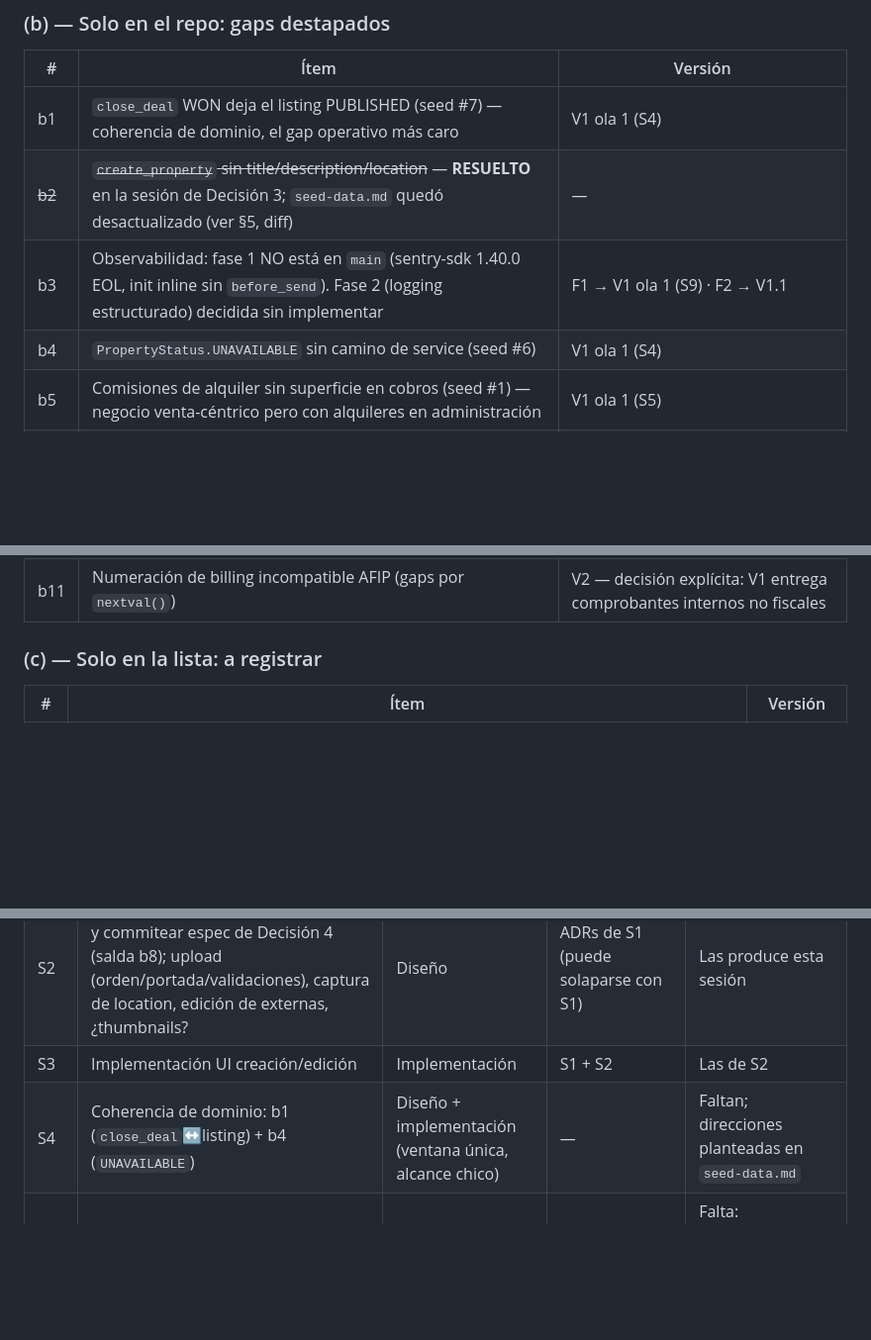
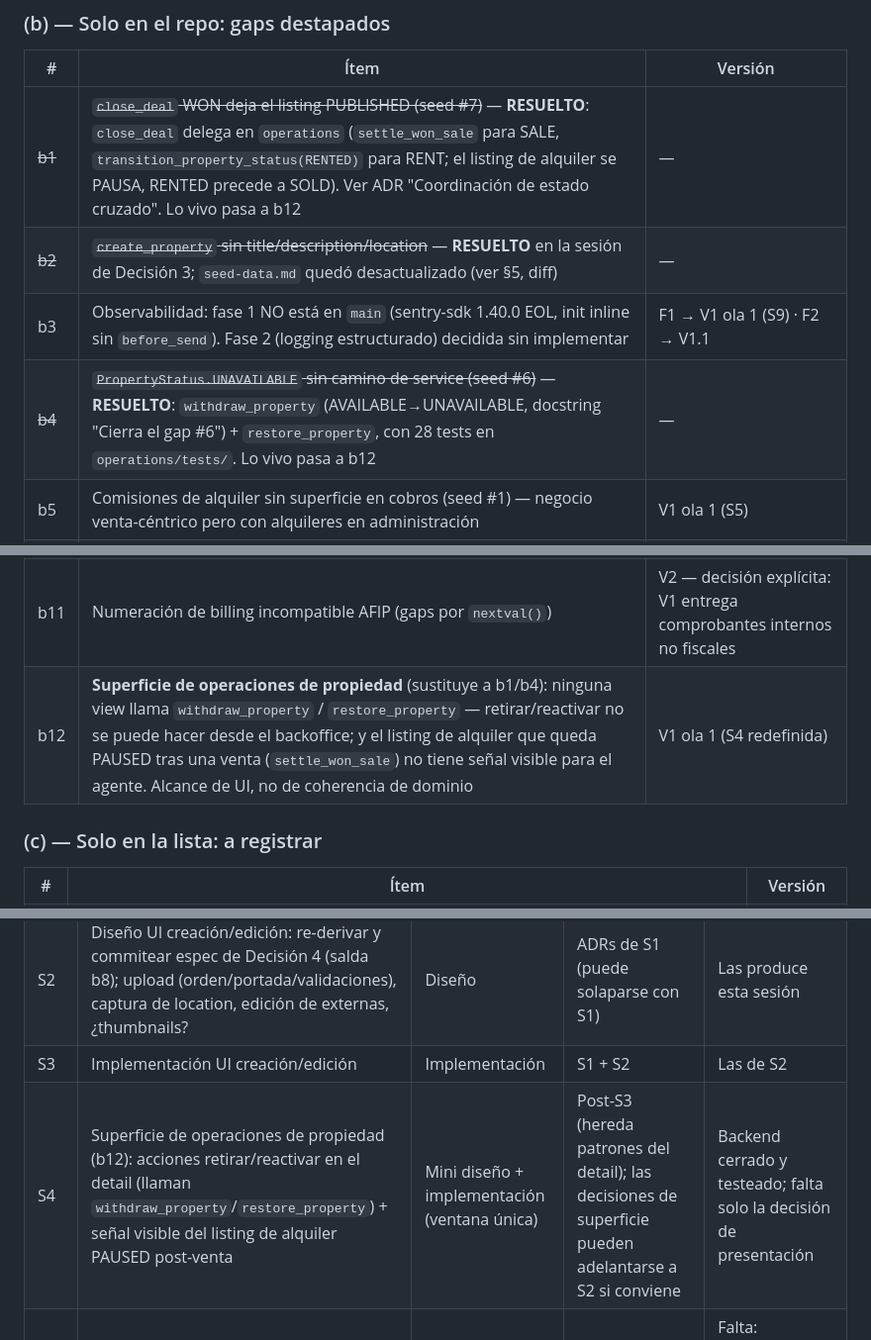
Before and after one commit to ivanvallejoss/bricka, a Markdown page: docs/decisions/roadmap.md, 3 parts joined by grey strips. Shown at 99% size. Drawn GitHub-style; blank space fills up the shorter version.

```diff
--- a/docs/decisions/roadmap.md
+++ b/docs/decisions/roadmap.md
@@ -32,10 +32,10 @@ repo — gap no visto · **(c)** solo en la lista — sin registro en el repo.
 
 | # | Ítem | Versión |
 | --- | --- | --- |
-| b1 | `close_deal` WON deja el listing PUBLISHED (seed #7) — coherencia de dominio, el gap operativo más caro | V1 ola 1 (S4) |
+| ~~b1~~ | ~~`close_deal` WON deja el listing PUBLISHED (seed #7)~~ — **RESUELTO**: `close_deal` delega en `operations` (`settle_won_sale` para SALE, `transition_property_status(RENTED)` para RENT; el listing de alquiler se PAUSA, RENTED precede a SOLD). Ver ADR "Coordinación de estado cruzado". Lo vivo pasa a b12 | — |
 | ~~b2~~ | ~~`create_property` sin title/description/location~~ — **RESUELTO** en la sesión de Decisión 3; `seed-data.md` quedó desactualizado (ver §5, diff) | — |
 | b3 | Observabilidad: fase 1 NO está en `main` (sentry-sdk 1.40.0 EOL, init inline sin `before_send`). Fase 2 (logging estructurado) decidida sin implementar | F1 → V1 ola 1 (S9) · F2 → V1.1 |
-| b4 | `PropertyStatus.UNAVAILABLE` sin camino de service (seed #6) | V1 ola 1 (S4) |
+| ~~b4~~ | ~~`PropertyStatus.UNAVAILABLE` sin camino de service (seed #6)~~ — **RESUELTO**: `withdraw_property` (AVAILABLE→UNAVAILABLE, docstring "Cierra el gap #6") + `restore_property`, con 28 tests en `operations/tests/`. Lo vivo pasa a b12 | — |
 | b5 | Comisiones de alquiler sin superficie en cobros (seed #1) — negocio venta-céntrico pero con alquileres en administración | V1 ola 1 (S5) |
 | b6 | `$` hardcodeado en template de cobros, sin distinguir moneda (seed #2) | V1 ola 1 (S5) |
 | b7 | Deudas de `last-adr.md`: atributos con valor (8 enums/columnas), vocabulario por tipo de propiedad, A2 (restore parcial) | V2 (por diseño: se activan cuando el uso lo pida). Edición de externas: V1, dentro de S2/S3 |
@@ -43,6 +43,7 @@ repo — gap no visto · **(c)** solo en la lista — sin registro en el repo.
 | b9 | Logo de agencia: `r2_key` sin modelo de configuración | V1.1 |
 | b10 | Testing pendiente histórico (ContactForm.clean, signals audit before/after, views HTMX) + `storage.py` sin tests | Tests de cada track dentro del track; cola histórica → V1.1 |
 | b11 | Numeración de billing incompatible AFIP (gaps por `nextval()`) | V2 — decisión explícita: V1 entrega comprobantes internos no fiscales |
+| b12 | **Superficie de operaciones de propiedad** (sustituye a b1/b4): ninguna view llama `withdraw_property` / `restore_property` — retirar/reactivar no se puede hacer desde el backoffice; y el listing de alquiler que queda PAUSED tras una venta (`settle_won_sale`) no tiene señal visible para el agente. Alcance de UI, no de coherencia de dominio | V1 ola 1 (S4 redefinida) |
 
 ### (c) — Solo en la lista: a registrar
 
@@ -113,7 +114,7 @@ durante la ola 1** (única dependencia externa que puede mover la fecha final).
 | S1 | Track R2/media: reconciliar duplicados de `storage.py`, verificar wiring, sembrar `PropertyMedia` en seed (resuelve el rojo deliberado), tests | Implementación | Buckets dev creados (infra) | Cerradas (ADRs en `adr-design.md`). Nueva: qué función de cada par duplicado sobrevive |
 | S2 | Diseño UI creación/edición: re-derivar y commitear espec de Decisión 4 (salda b8); upload (orden/portada/validaciones), captura de location, edición de externas, ¿thumbnails? | Diseño | ADRs de S1 (puede solaparse con S1) | Las produce esta sesión |
 | S3 | Implementación UI creación/edición | Implementación | S1 + S2 | Las de S2 |
-| S4 | Coherencia de dominio: b1 (`close_deal`↔listing) + b4 (`UNAVAILABLE`) | Diseño + implementación (ventana única, alcance chico) | — | Faltan; direcciones planteadas en `seed-data.md` |
+| S4 | Superficie de operaciones de propiedad (b12): acciones retirar/reactivar en el detail (llaman `withdraw_property`/`restore_property`) + señal visible del listing de alquiler PAUSED post-venta | Mini diseño + implementación (ventana única) | Post-S3 (hereda patrones del detail); las decisiones de superficie pueden adelantarse a S2 si conviene | Backend cerrado y testeado; falta solo la decisión de presentación |
 | S5 | Billing operativo: b6 (moneda por fila), comprobante PDF, b5 (comisiones de alquiler en cobros) | Diseño corto + implementación | — | Falta: librería/layout PDF, dónde viven comisiones de alquiler |
 | S6 | Vista comercial del detail (c2) | Diseño (relevar con el socio) → implementación | Post-S3 (hereda patrones) | Faltan; insumo = feedback del socio |
 | S7 | Home mínima: contratos por vencer (query request-time) + accesos | Implementación con mini-diseño | Vistas previas (consistencia) | Casi cerradas por reducción de alcance |
```
Also changed, not shown: other parts of docs/decisions/roadmap.md (+25 -7 lines).
